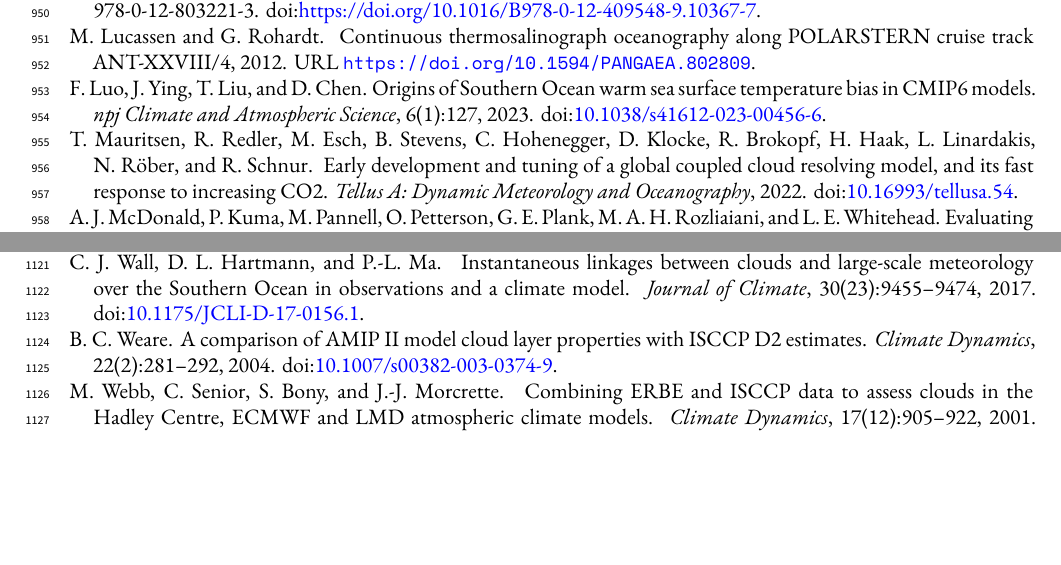
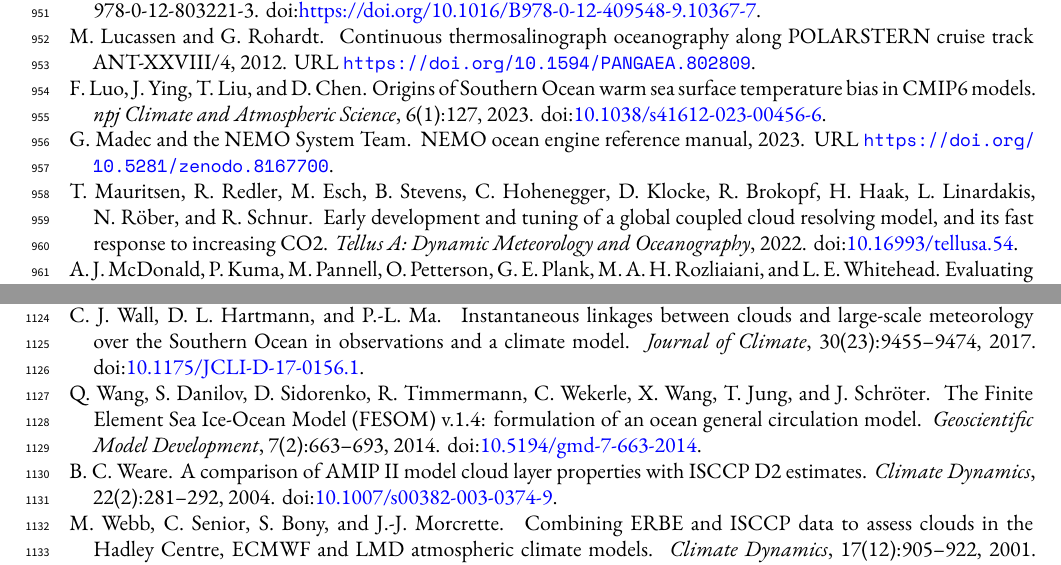
Before and after one commit to peterkuma/icon-so-2024-paper, a LaTeX document (manuscript.tex, which reads manuscript.bib): two parts of pages 29 and 32 of 33, joined at a grey line, cut so that both start at the same text, the shorter picture padded with empty space. Compiled offline with XeLaTeX.

Commit message:
Addressing comments

```diff
--- a/manuscript.bib
+++ b/manuscript.bib
@@ -2276,0 +2279,5 @@ Koster, R. D. and Gelaro, R. and Stajner, I. and Nielsen, J. E.},
+  title={{The Finite Element Sea Ice-Ocean Model (FESOM)} v.1.4: formulation of an ocean general circulation model},
+  journal={Geoscientific Model Development},
+  volume={7},
+  year={2014},
+  number={2},
@@ -2276,0 +2289,7 @@ Koster, R. D. and Gelaro, R. and Stajner, I. and Nielsen, J. E.},
+  author={Madec, G. and {the NEMO System Team}},
+  year={2023},
+  title={{NEMO} Ocean Engine Reference Manual},
+  publisher={Zenodo},
+  doi={10.5281/zenodo.8167700},
+  url={https://doi.org/10.5281/zenodo.8167700}
+}
```
Also changed, not shown: manuscript.tex (+2 -2 lines), manuscript.bib (11 more changed lines).
